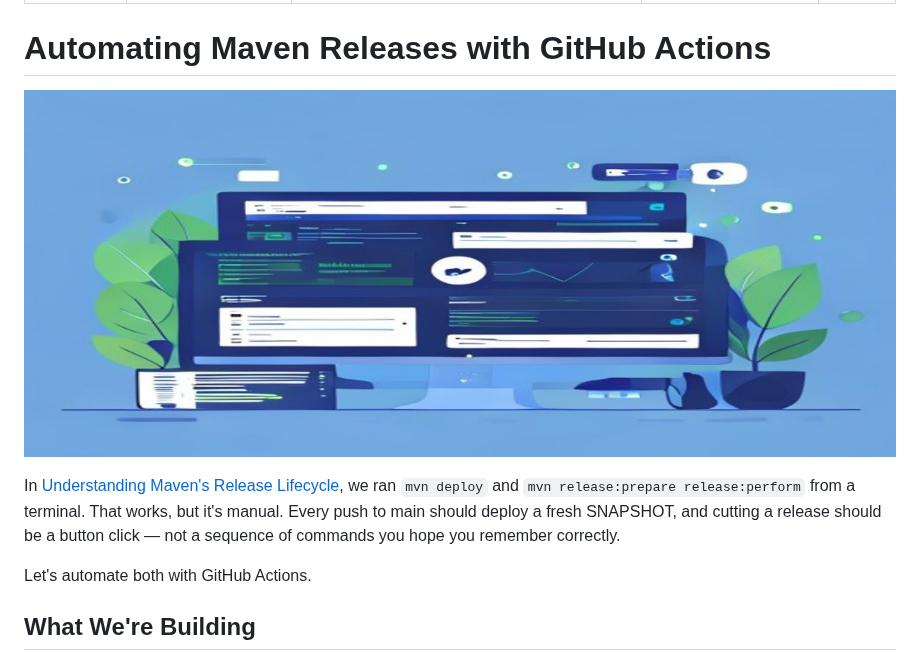
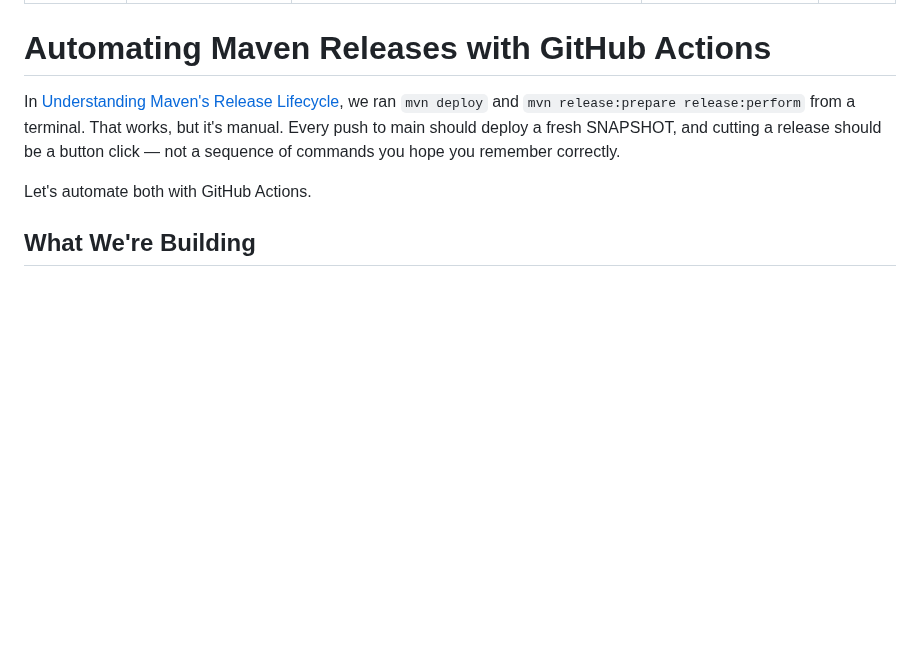
Before and after one commit to mschonaker/mschonaker.github.io, a Markdown page: _posts/maven-release-github-actions.md, the part around the change. GitHub-like rendering; blank space fills up the shorter version.

```diff
--- a/_posts/maven-release-github-actions.md
+++ b/_posts/maven-release-github-actions.md
@@ -7,8 +7,6 @@ date: 2026-07-26
 ---
 
 # Automating Maven Releases with GitHub Actions
-
-![Maven automation header](/images/maven-release-automation.png)
 
 In [Understanding Maven's Release Lifecycle](/#article/maven001), we ran `mvn deploy` and `mvn release:prepare release:perform` from a terminal. That works, but it's manual. Every push to main should deploy a fresh SNAPSHOT, and cutting a release should be a button click — not a sequence of commands you hope you remember correctly.
 
```
Also changed, not shown: _posts/maven-release-trunk-based-development.md (+0 -2 lines).
